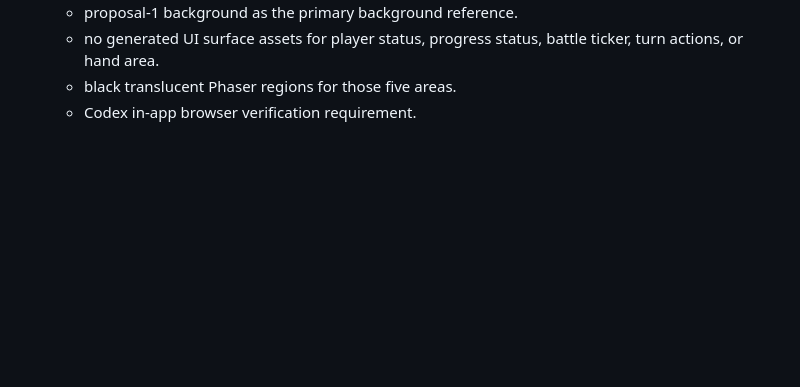
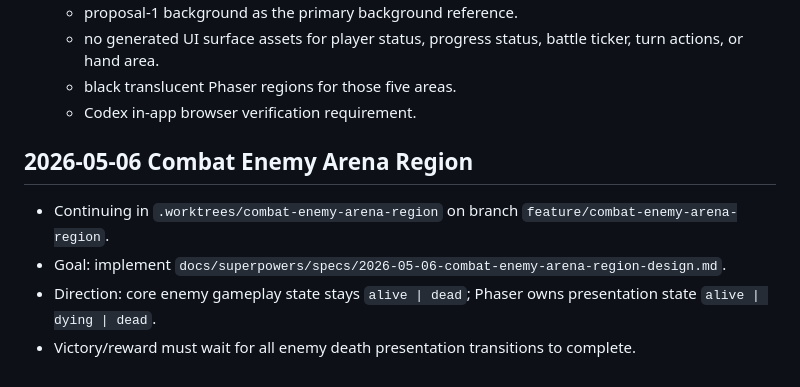
Before and after one commit to chencyr/mnemonic-sprie, a Markdown page: progress.md, the part around the change. Rendered like a GitHub page; blank space fills up the shorter version.

Commit message:
docs: start combat enemy arena backlog

```diff
--- a/progress.md
+++ b/progress.md
@@ -237,3 +237,10 @@ Original prompt: 初始化這個專案 git 準備一個遊戲開發
   - no generated UI surface assets for player status, progress status, battle ticker, turn actions, or hand area.
   - black translucent Phaser regions for those five areas.
   - Codex in-app browser verification requirement.
+
+## 2026-05-06 Combat Enemy Arena Region
+
+- Continuing in `.worktrees/combat-enemy-arena-region` on branch `feature/combat-enemy-arena-region`.
+- Goal: implement `docs/superpowers/specs/2026-05-06-combat-enemy-arena-region-design.md`.
+- Direction: core enemy gameplay state stays `alive | dead`; Phaser owns presentation state `alive | dying | dead`.
+- Victory/reward must wait for all enemy death presentation transitions to complete.
```
Also changed, not shown: backlogs/in-progress/24-combat-enemy-arena-region-backlog.md (renamed from backlogs/24-combat-enemy-arena-region-backlog.md).
